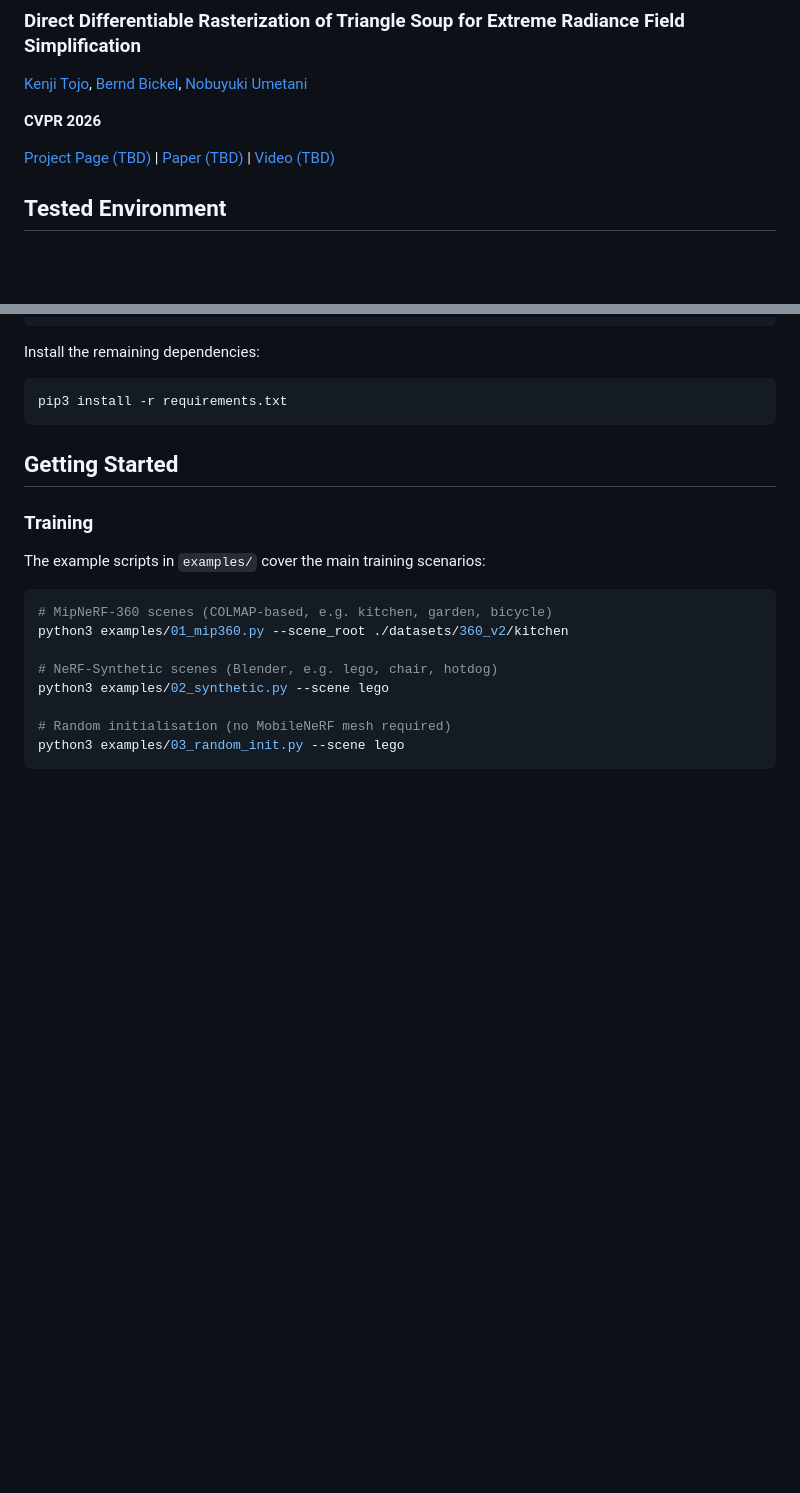
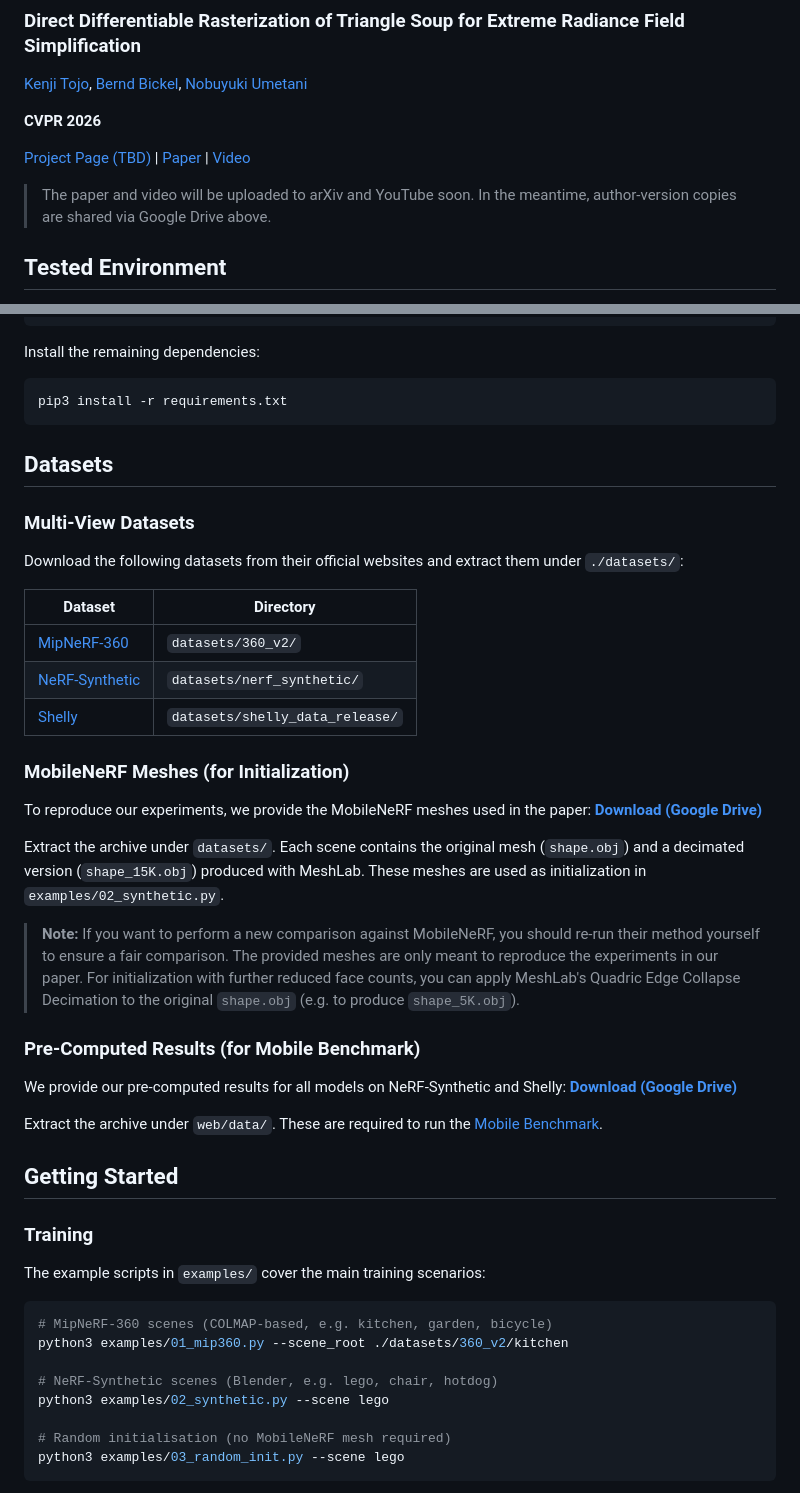
Before and after one commit to kenji-tojo/diffsoup, a Markdown page: README.md, 2 parts joined by grey strips. GitHub-like rendering; blank space fills up the shorter version.

Commit message:
Add datasets section to README

````diff
--- a/README.md
+++ b/README.md
@@ -5,7 +5,9 @@
 
 **CVPR 2026**
 
-[Project Page (TBD)](https://github.com/kenji-tojo/diffsoup) | [Paper (TBD)](https://github.com/kenji-tojo/diffsoup) | [Video (TBD)](https://github.com/kenji-tojo/diffsoup)
+[Project Page (TBD)](https://github.com/kenji-tojo/diffsoup) | [Paper](https://drive.google.com/file/d/1zp82kAB-IAe98sUn2ZKiHTqMJRdVW8lK/view?usp=sharing) | [Video](https://drive.google.com/file/d/1AszAuCFS0FS9ZRJgYd2E5os4jsm_lgg6/view?usp=sharing)
+
+> The paper and video will be uploaded to arXiv and YouTube soon. In the meantime, author-version copies are shared via Google Drive above.
 
 ## Tested Environment
 
@@ -42,6 +44,32 @@ Install the remaining dependencies:
 ```bash
 pip3 install -r requirements.txt
 ```
+
+## Datasets
+
+### Multi-View Datasets
+
+Download the following datasets from their official websites and extract them under `./datasets/`:
+
+| Dataset | Directory |
+|---|---|
+| [MipNeRF-360](https://jonbarron.info/mipnerf360/) | `datasets/360_v2/` |
+| [NeRF-Synthetic](https://www.matthewtancik.com/nerf) | `datasets/nerf_synthetic/` |
+| [Shelly](https://research.nvidia.com/labs/toronto-ai/adaptive-shells/) | `datasets/shelly_data_release/` |
+
+### MobileNeRF Meshes (for Initialization)
+
+To reproduce our experiments, we provide the MobileNeRF meshes used in the paper: [**Download (Google Drive)**](https://drive.google.com/file/d/1sTC2dMjICuNf3KlAUyCEltQH5TLqKqFH/view?usp=sharing)
+
+Extract the archive under `datasets/`. Each scene contains the original mesh (`shape.obj`) and a decimated version (`shape_15K.obj`) produced with MeshLab. These meshes are used as initialization in `examples/02_synthetic.py`.
+
+> **Note:** If you want to perform a new comparison against MobileNeRF, you should re-run their method yourself to ensure a fair comparison. The provided meshes are only meant to reproduce the experiments in our paper. For initialization with further reduced face counts, you can apply MeshLab's Quadric Edge Collapse Decimation to the original `shape.obj` (e.g. to produce `shape_5K.obj`).
+
+### Pre-Computed Results (for Mobile Benchmark)
+
+We provide our pre-computed results for all models on NeRF-Synthetic and Shelly: [**Download (Google Drive)**](https://drive.google.com/file/d/1rAElfG4vlAR9t1rX6QTt3GgZp0T5qOz2/view?usp=sharing)
+
+Extract the archive under `web/data/`. These are required to run the [Mobile Benchmark](#mobile-benchmark).
 
 ## Getting Started
 
````
